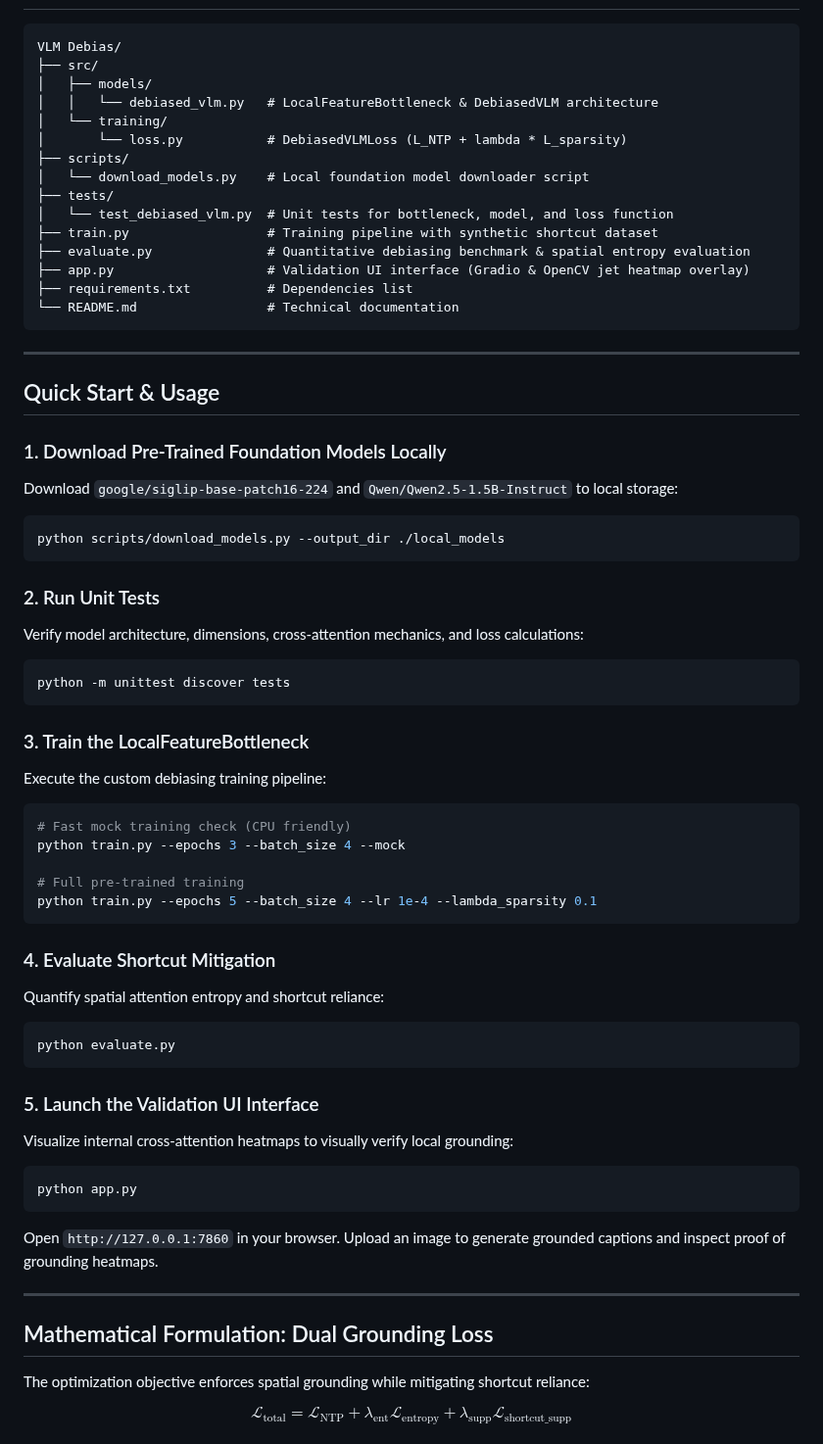
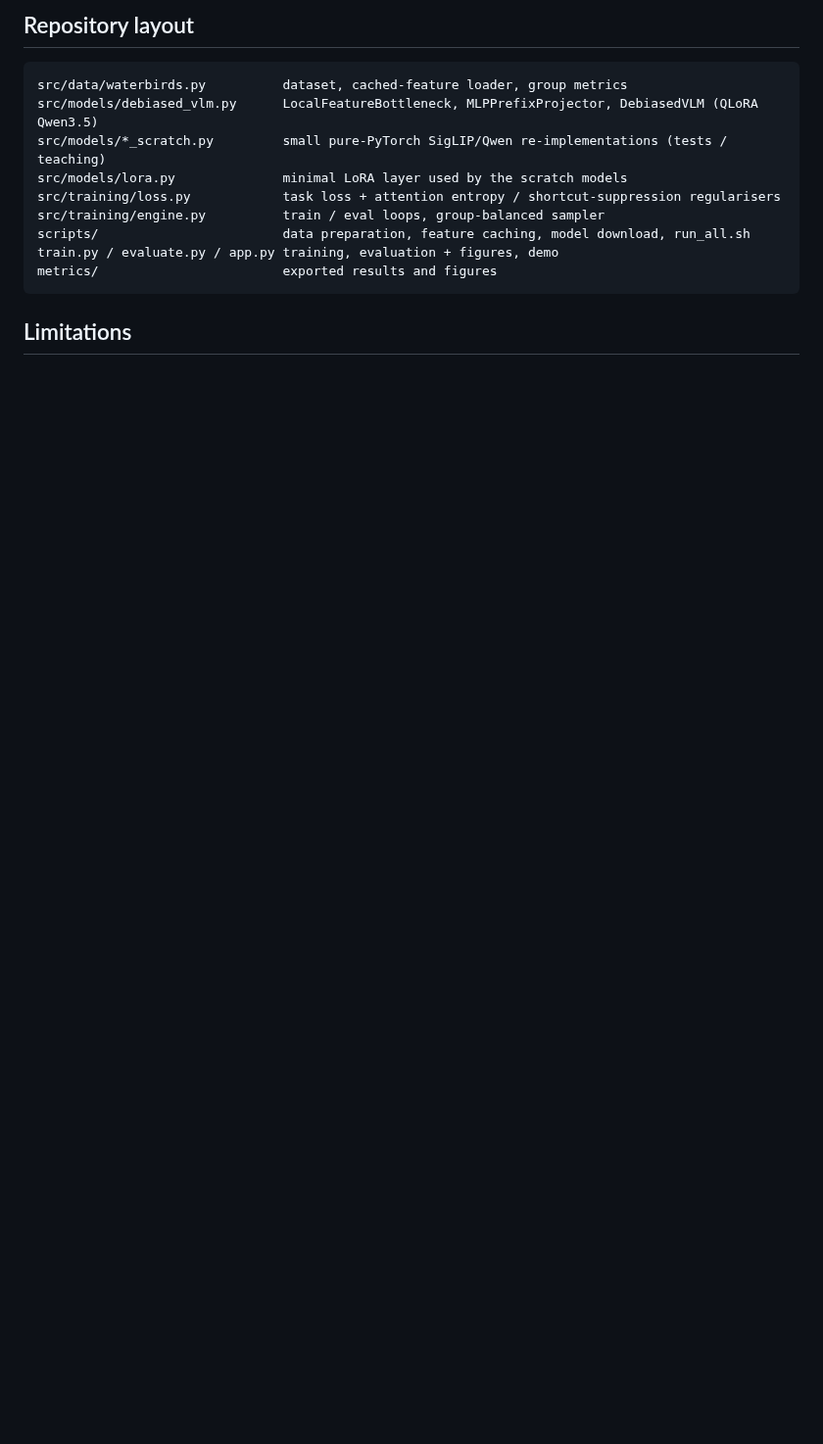
Before and after one commit to Naveenvaidani/VLM-Debias, a Markdown page: README.md, the part around one of its changes. Shown at 98% size. GitHub-like rendering; blank space fills up the shorter version.

````diff
--- a/README.md
+++ b/README.md
@@ -26,68 +110,16 @@ The persistence of shortcut learning in Large Vision-Language Models (LVLMs) ste
+## Repository layout
 
 ```
-VLM Debias/
-├── src/
-│   ├── models/
-│   │   └── debiased_vlm.py   # LocalFeatureBottleneck & DebiasedVLM architecture
-│   └── training/
-│       └── loss.py           # DebiasedVLMLoss (L_NTP + lambda * L_sparsity)
-├── scripts/
-│   └── download_models.py    # Local foundation model downloader script
-├── tests/
-│   └── test_debiased_vlm.py  # Unit tests for bottleneck, model, and loss function
-├── train.py                  # Training pipeline with synthetic shortcut dataset
-├── evaluate.py               # Quantitative debiasing benchmark & spatial entropy evaluation
-├── app.py                    # Validation UI interface (Gradio & OpenCV jet heatmap overlay)
-├── requirements.txt          # Dependencies list
-└── README.md                 # Technical documentation
+src/data/waterbirds.py          dataset, cached-feature loader, group metrics
+src/models/debiased_vlm.py      LocalFeatureBottleneck, MLPPrefixProjector, DebiasedVLM (QLoRA Qwen3.5)
+src/models/*_scratch.py         small pure-PyTorch SigLIP/Qwen re-implementations (tests / teaching)
+src/models/lora.py              minimal LoRA layer used by the scratch models
+src/training/loss.py            task loss + attention entropy / shortcut-suppression regularisers
+src/training/engine.py          train / eval loops, group-balanced sampler
+scripts/                        data preparation, feature caching, model download, run_all.sh
+train.py / evaluate.py / app.py training, evaluation + figures, demo
+metrics/                        exported results and figures
 ```
 
----
+## Limitations
 
-## Quick Start & Usage
-
-### 1. Download Pre-Trained Foundation Models Locally
-Download `google/siglip-base-patch16-224` and `Qwen/Qwen2.5-1.5B-Instruct` to local storage:
-```bash
-python scripts/download_models.py --output_dir ./local_models
-```
-
-### 2. Run Unit Tests
-Verify model architecture, dimensions, cross-attention mechanics, and loss calculations:
-```bash
-python -m unittest discover tests
-```
-
-### 3. Train the LocalFeatureBottleneck
-Execute the custom debiasing training pipeline:
-```bash
-# Fast mock training check (CPU friendly)
-python train.py --epochs 3 --batch_size 4 --mock
-
-# Full pre-trained training
-python train.py --epochs 5 --batch_size 4 --lr 1e-4 --lambda_sparsity 0.1
-```
-
-### 4. Evaluate Shortcut Mitigation
-Quantify spatial attention entropy and shortcut reliance:
-```bash
-python evaluate.py
-```
-
-### 5. Launch the Validation UI Interface
-Visualize internal cross-attention heatmaps to visually verify local grounding:
-```bash
-python app.py
-```
-Open `http://127.0.0.1:7860` in your browser. Upload an image to generate grounded captions and inspect proof of grounding heatmaps.
-
----
-
-## Mathematical Formulation: Dual Grounding Loss
-
-The optimization objective enforces spatial grounding while mitigating shortcut reliance:
-
-$$
-\mathcal{L}_{\text{total}} = \mathcal{L}_{\text{NTP}} + \lambda_{\text{ent}} \mathcal{L}_{\text{entropy}} + \lambda_{\text{supp}} \mathcal{L}_{\text{shortcut\_supp}}
-$$
-
````
Also changed, not shown: other parts of README.md (+103 -81 lines), metrics/research_paper_metrics.md (+7 -14 lines), metrics/accuracy_summary.png (added), metrics/per_group_accuracy.png (added), metrics/shortcut_mitigation_benchmark.png (deleted), metrics/training_curves.png (added), 6 other files.
